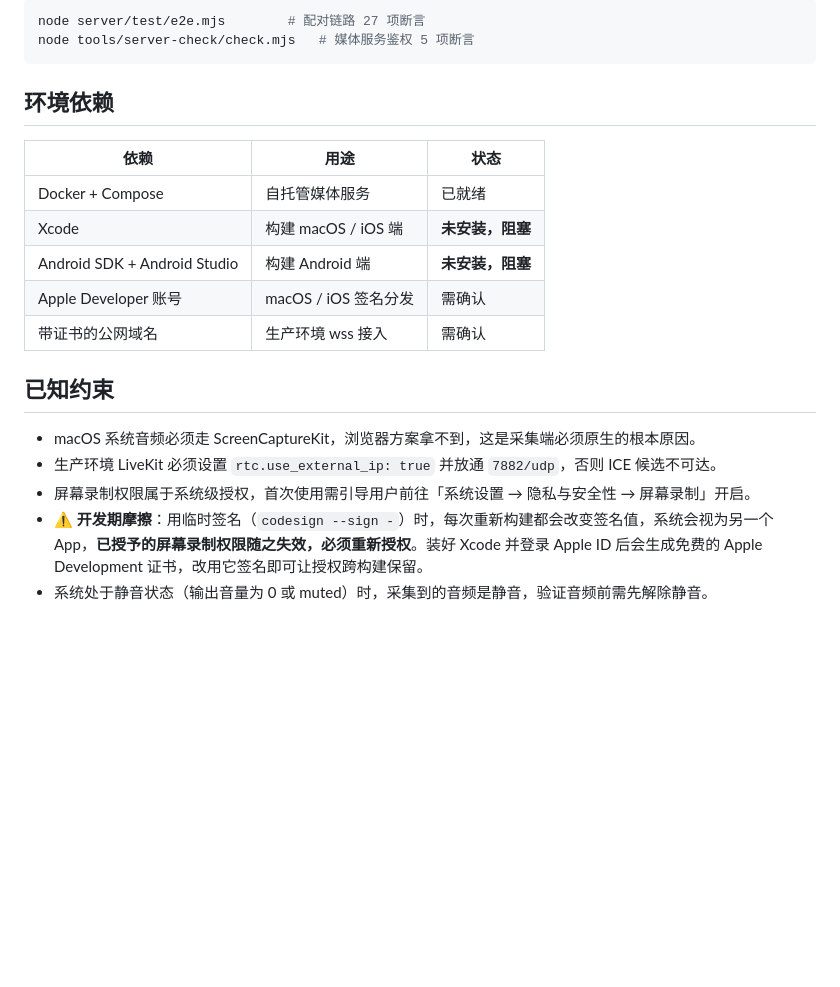
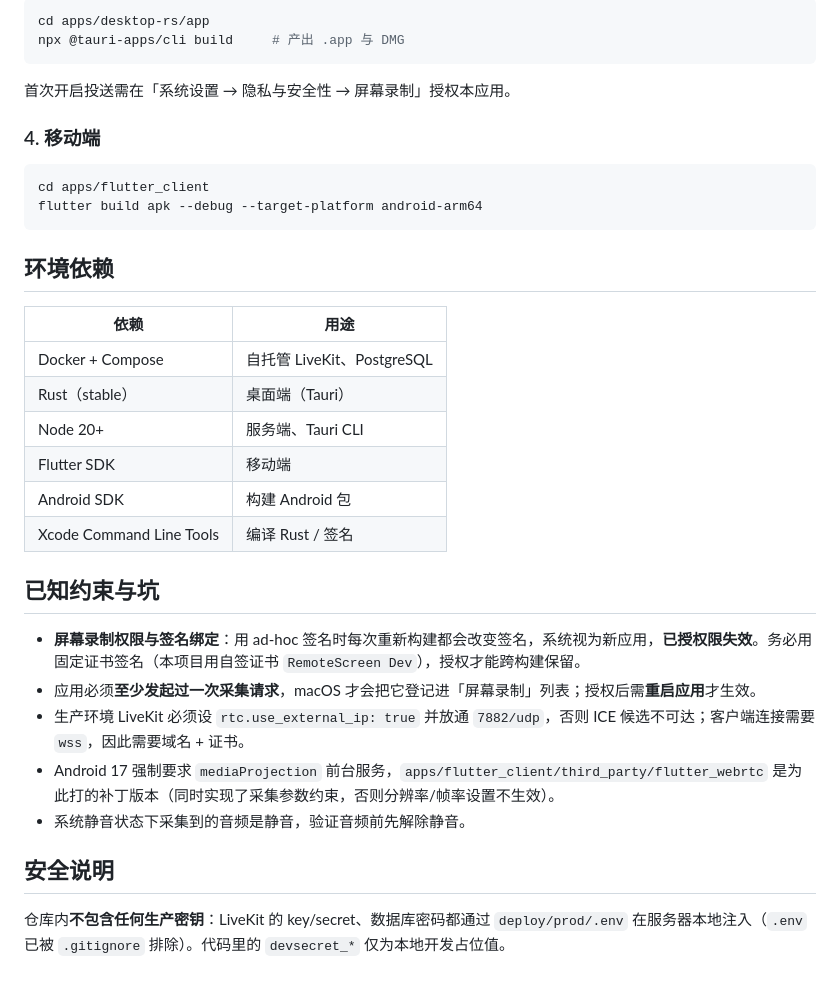
Before and after one commit to GMCXUE/RempteScreen, a Markdown page: README.md, the part around one of its changes. GitHub-like rendering; blank space fills up the shorter version.

````diff
--- a/README.md
+++ b/README.md
@@ -72,23 +71,37 @@ node src/index.mjs        # 默认监听 127.0.0.1:8787
 
 ```bash
-node server/test/e2e.mjs        # 配对链路 27 项断言
-node tools/server-check/check.mjs   # 媒体服务鉴权 5 项断言
+cd apps/desktop-rs/app
+npx @tauri-apps/cli build     # 产出 .app 与 DMG
+```
+
+首次开启投送需在「系统设置 → 隐私与安全性 → 屏幕录制」授权本应用。
+
+### 4. 移动端
+
+```bash
+cd apps/flutter_client
+flutter build apk --debug --target-platform android-arm64
 ```
 
 ## 环境依赖
 
-| 依赖 | 用途 | 状态 |
-| --- | --- | --- |
-| Docker + Compose | 自托管媒体服务 | 已就绪 |
-| Xcode | 构建 macOS / iOS 端 | **未安装，阻塞** |
-| Android SDK + Android Studio | 构建 Android 端 | **未安装，阻塞** |
-| Apple Developer 账号 | macOS / iOS 签名分发 | 需确认 |
-| 带证书的公网域名 | 生产环境 wss 接入 | 需确认 |
+| 依赖 | 用途 |
+| --- | --- |
+| Docker + Compose | 自托管 LiveKit、PostgreSQL |
+| Rust（stable） | 桌面端（Tauri） |
+| Node 20+ | 服务端、Tauri CLI |
+| Flutter SDK | 移动端 |
+| Android SDK | 构建 Android 包 |
+| Xcode Command Line Tools | 编译 Rust / 签名 |
 
-## 已知约束
+## 已知约束与坑
 
-- macOS 系统音频必须走 ScreenCaptureKit，浏览器方案拿不到，这是采集端必须原生的根本原因。
-- 生产环境 LiveKit 必须设置 `rtc.use_external_ip: true` 并放通 `7882/udp`，否则 ICE 候选不可达。
-- 屏幕录制权限属于系统级授权，首次使用需引导用户前往「系统设置 → 隐私与安全性 → 屏幕录制」开启。
-- ⚠️ **开发期摩擦**：用临时签名（`codesign --sign -`）时，每次重新构建都会改变签名值，系统会视为另一个 App，**已授予的屏幕录制权限随之失效，必须重新授权**。装好 Xcode 并登录 Apple ID 后会生成免费的 Apple Development 证书，改用它签名即可让授权跨构建保留。
-- 系统处于静音状态（输出音量为 0 或 muted）时，采集到的音频是静音，验证音频前需先解除静音。
+- **屏幕录制权限与签名绑定**：用 ad-hoc 签名时每次重新构建都会改变签名，系统视为新应用，**已授权限失效**。务必用固定证书签名（本项目用自签证书 `RemoteScreen Dev`），授权才能跨构建保留。
+- 应用必须**至少发起过一次采集请求**，macOS 才会把它登记进「屏幕录制」列表；授权后需**重启应用**才生效。
+- 生产环境 LiveKit 必须设 `rtc.use_external_ip: true` 并放通 `7882/udp`，否则 ICE 候选不可达；客户端连接需要 `wss`，因此需要域名 + 证书。
+- Android 17 强制要求 `mediaProjection` 前台服务，`apps/flutter_client/third_party/flutter_webrtc` 是为此打的补丁版本（同时实现了采集参数约束，否则分辨率/帧率设置不生效）。
+- 系统静音状态下采集到的音频是静音，验证音频前先解除静音。
+
+## 安全说明
+
+仓库内**不包含任何生产密钥**：LiveKit 的 key/secret、数据库密码都通过 `deploy/prod/.env` 在服务器本地注入（`.env` 已被 `.gitignore` 排除）。代码里的 `devsecret_*` 仅为本地开发占位值。
````
Also changed, not shown: other parts of README.md (+46 -47 lines).
